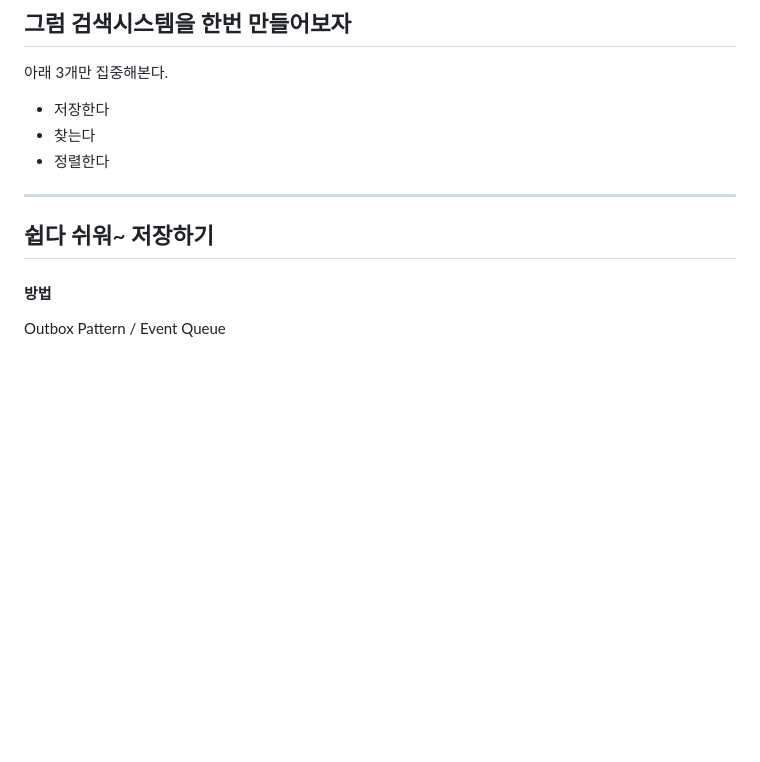
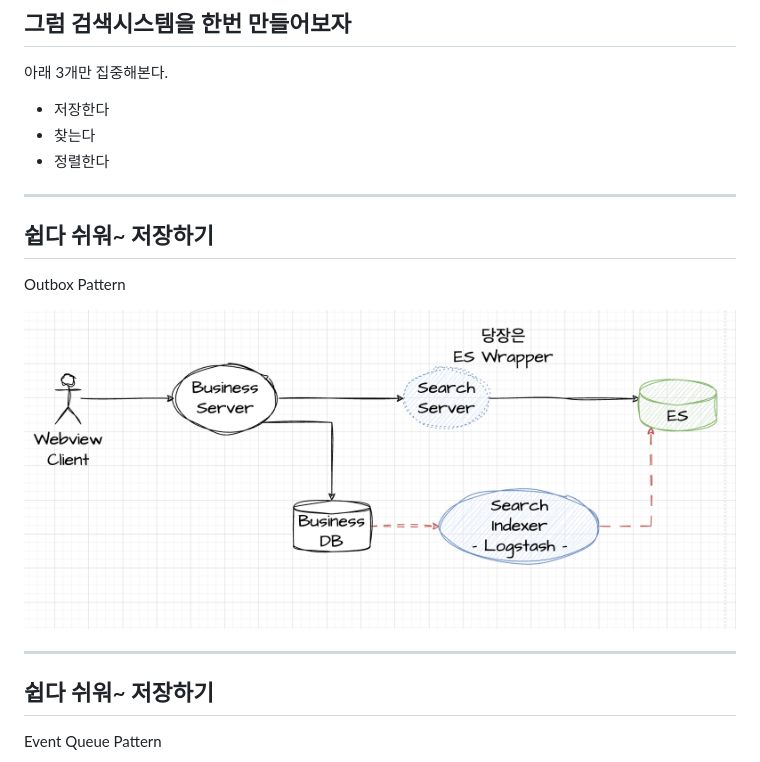
Before and after one commit to drakejin/search, a Markdown page: yanudo_search/PRESENTATION_2.md, the part around the change printed below. Drawn GitHub-style; pictures changed too: yanudo_search/docs/_images/outbox_pattern.png (added); blank space fills up the shorter version.

```diff
--- a/yanudo_search/PRESENTATION_2.md
+++ b/yanudo_search/PRESENTATION_2.md
@@ -7,11 +7,24 @@
 - 정렬한다
 
 
+
+---
+
+
+
+## 쉽다 쉬워~ 저장하기
+
+Outbox Pattern
+
+
+![outbox pattern](./docs/_images/outbox_pattern.png)
+
+
+
 ---
 
 
 ## 쉽다 쉬워~ 저장하기
-#### 방법
 
-Outbox Pattern / Event Queue
+Event Queue Pattern
 
```
Also changed, not shown: other parts of yanudo_search/PRESENTATION_2.md (+14 -13 lines), yanudo_search/PRESENTATION_1.md (+19 -2 lines), yanudo_search/docs/_images/event_queue_pattern.png (added), yanudo_search/docs/_images/whatever_pattern.png (added).
